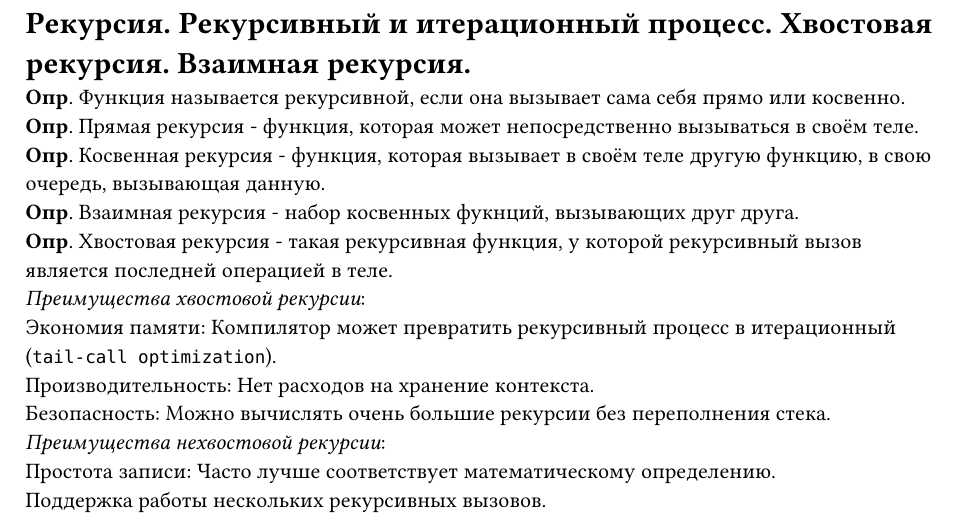
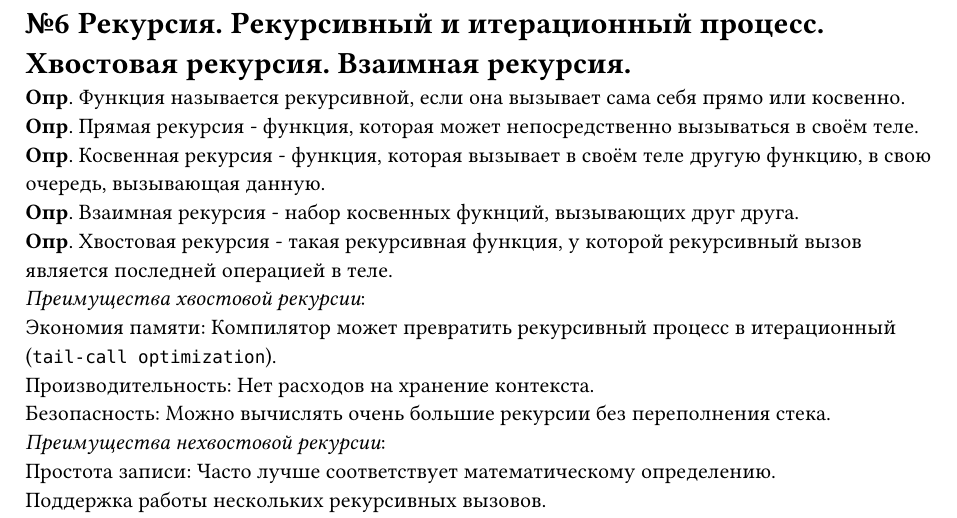
Before and after one commit to darserg/programmingLanguages, a Typst document (questions/06.typ): part of the page, cut so that both start at the same text. Compiled offline with Typst 0.15.

Commit message:
fix: formating in 6 question

```diff
--- a/questions/06.typ
+++ b/questions/06.typ
@@ -1,4 +1,4 @@
-= Рекурсия. Рекурсивный и итерационный процесс. Хвостовая рекурсия. Взаимная рекурсия.
+= №6 Рекурсия. Рекурсивный и итерационный процесс. Хвостовая рекурсия. Взаимная рекурсия.
 *Опр*. Функция называется рекурсивной, если она вызывает сама себя прямо или косвенно. \
 *Опр*. Прямая рекурсия - функция, которая может непосредственно вызываться в своём теле. \
 *Опр*. Косвенная рекурсия - функция, которая вызывает в своём теле другую функцию, в свою очередь, вызывающая данную. \
```
